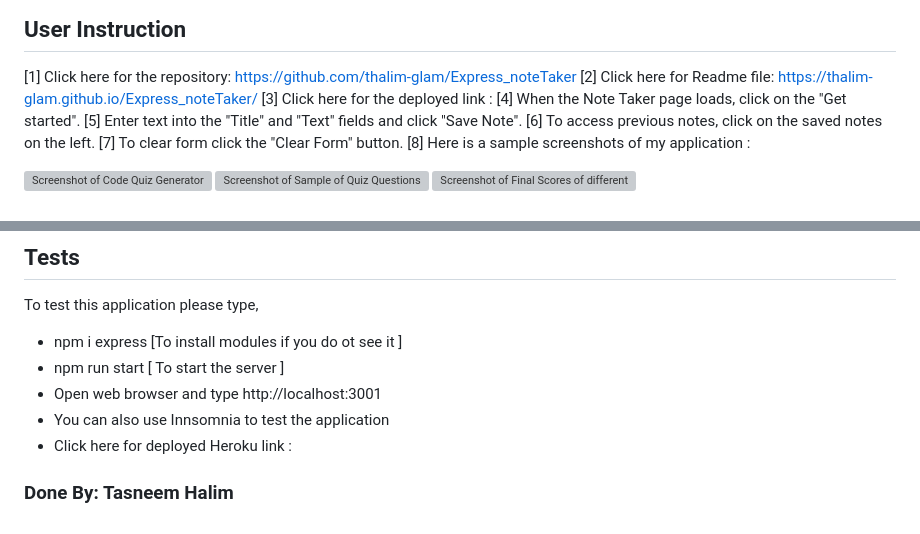
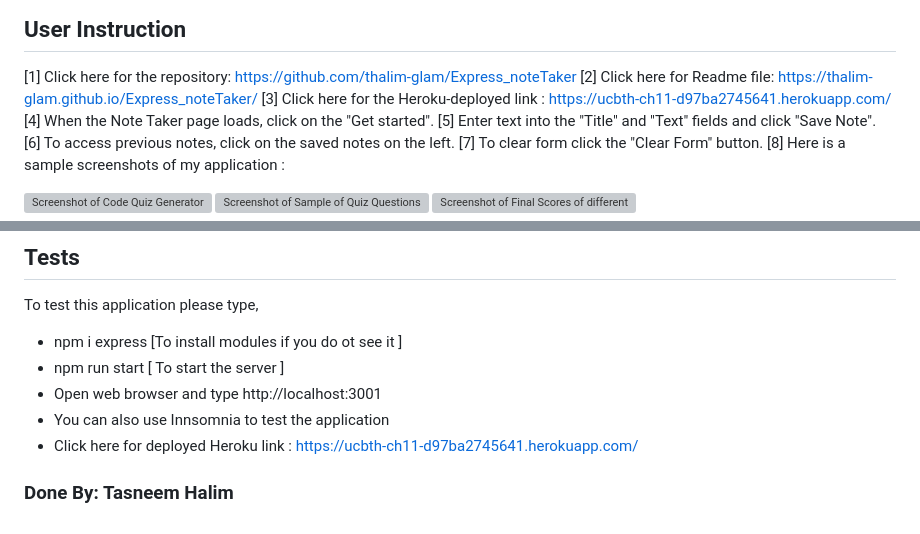
Before and after one commit to thalim-glam/Express_noteTaker, a Markdown page: README.md, 2 parts joined by grey strips. GitHub-like rendering; grey boxes are pictures that could not be loaded.

Commit message:
Successfully connected and deployed through Heroku

```diff
--- a/README.md
+++ b/README.md
@@ -51,7 +51,7 @@
 
   [1] Click here for the repository: https://github.com/thalim-glam/Express_noteTaker
   [2] Click here for Readme file: https://thalim-glam.github.io/Express_noteTaker/
-  [3] Click here for the deployed link :
+  [3] Click here for the Heroku-deployed link : https://ucbth-ch11-d97ba2745641.herokuapp.com/
   [4] When the Note Taker page loads, click on the "Get started".
   [5] Enter text into the "Title" and "Text" fields and click "Save Note".
   [6] To access previous notes, click on the saved notes on the left.
@@ -96,6 +96,6 @@ To test this application please type,
   - npm run start [ To start the server ]
   - Open web browser and type http://localhost:3001
   - You can also use Innsomnia to test the application
-  - Click here for deployed Heroku link :
+  - Click here for deployed Heroku link : https://ucbth-ch11-d97ba2745641.herokuapp.com/
 
 ### Done By: Tasneem Halim
```
